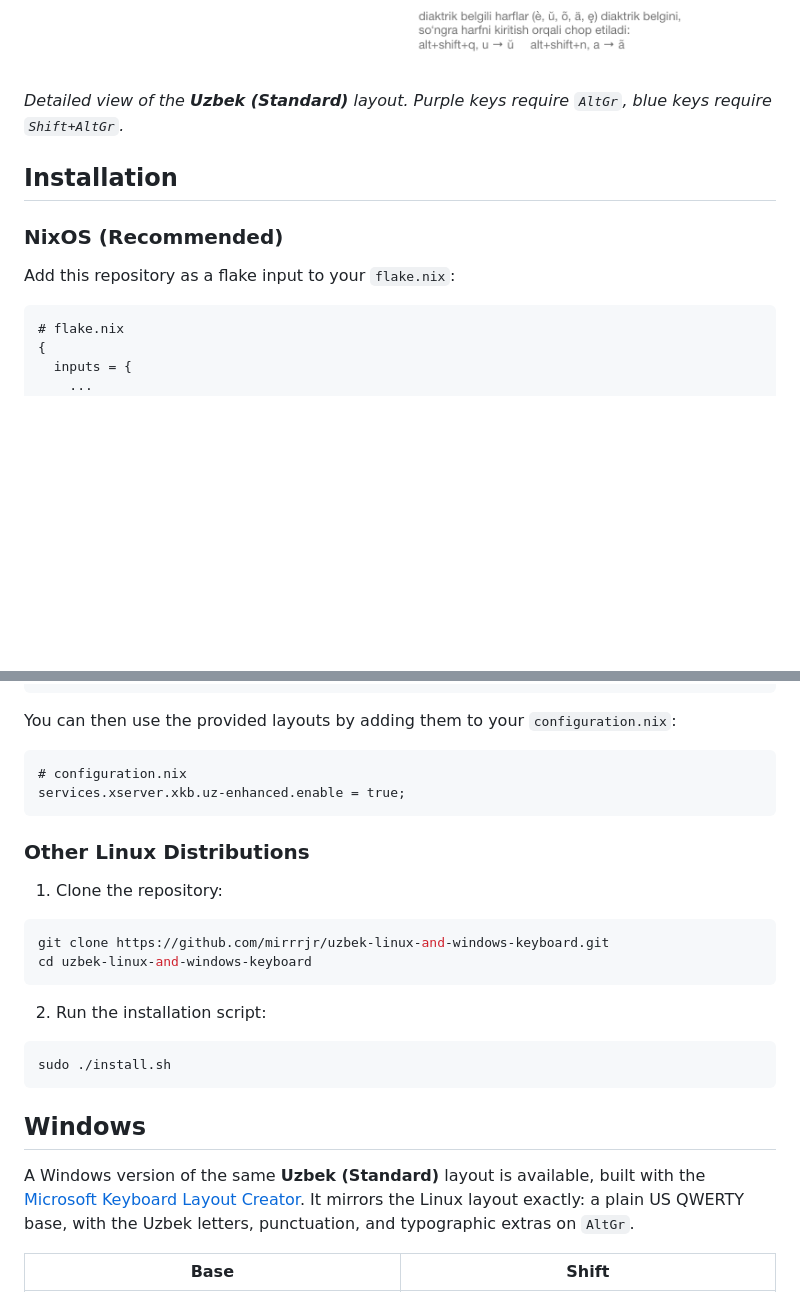
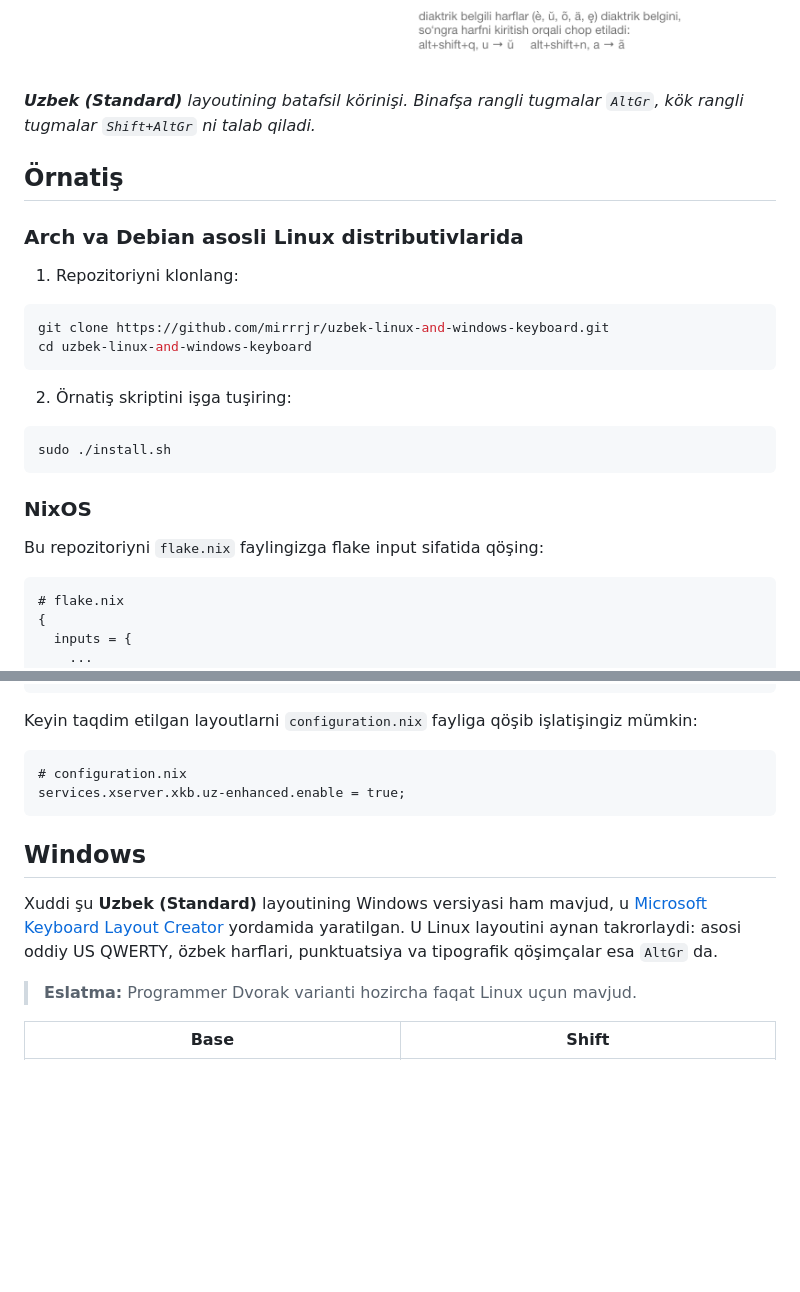
Before and after one commit to mirrrjr/uzbek-linux-and-windows-keyboard, a Markdown page: README.md, 2 parts joined by grey strips. Drawn GitHub-style; blank space fills up the shorter version.

````diff
--- a/README.md
+++ b/README.md
@@ -20,12 +23,27 @@ This package provides four Linux keyboard layout variants (plus a matching Windo
 
 ![Uzbek keyboard layout](./assets/keyboard-layout.png)
-_Detailed view of the **Uzbek (Standard)** layout. Purple keys require `AltGr`, blue keys require `Shift+AltGr`._
+_**Uzbek (Standard)** layoutining batafsil körinişi. Binafşa rangli tugmalar `AltGr`, kök rangli tugmalar `Shift+AltGr` ni talab qiladi._
 
-## Installation
+## Örnatiş
 
-### NixOS (Recommended)
+### Arch va Debian asosli Linux distributivlarida
 
-Add this repository as a flake input to your `flake.nix`:
+1. Repozitoriyni klonlang:
+
+```bash
+git clone https://github.com/mirrrjr/uzbek-linux-and-windows-keyboard.git
+cd uzbek-linux-and-windows-keyboard
+```
+
+2. Örnatiş skriptini işga tuşiring:
+
+```bash
+sudo ./install.sh
+```
+
+### NixOS
+
+Bu repozitoriyni `flake.nix` faylingizga flake input sifatida qöşing:
 
 ```nix
 # flake.nix
@@ -53,31 +71,19 @@ Add this repository as a flake input to your `flake.nix`:
 }
 ```
 
-You can then use the provided layouts by adding them to your `configuration.nix`:
+Keyin taqdim etilgan layoutlarni `configuration.nix` fayliga qöşib işlatişingiz mümkin:
 
 ```nix
 # configuration.nix
 services.xserver.xkb.uz-enhanced.enable = true;
 ```
 
-### Other Linux Distributions
-
-1. Clone the repository:
-
-```bash
-git clone https://github.com/mirrrjr/uzbek-linux-and-windows-keyboard.git
-cd uzbek-linux-and-windows-keyboard
-```
-
-2. Run the installation script:
-
-```bash
-sudo ./install.sh
-```
 
 ## Windows
 
-A Windows version of the same **Uzbek (Standard)** layout is available, built with the [Microsoft Keyboard Layout Creator](https://www.microsoft.com/en-us/download/details.aspx?id=102134). It mirrors the Linux layout exactly: a plain US QWERTY base, with the Uzbek letters, punctuation, and typographic extras on `AltGr`.
+Xuddi şu **Uzbek (Standard)** layoutining Windows versiyasi ham mavjud, u [Microsoft Keyboard Layout Creator](https://www.microsoft.com/en-us/download/details.aspx?id=102134) yordamida yaratilgan. U Linux layoutini aynan takrorlaydi: asosi oddiy US QWERTY, özbek harflari, punktuatsiya va tipografik qöşimçalar esa `AltGr` da.
+
+> **Eslatma:** Programmer Dvorak varianti hozircha faqat Linux uçun mavjud.
 
 | Base | Shift |
 |---|---|
````
Also changed, not shown: other parts of README.md (+33 -30 lines), README.en.md (added, +123 -0 lines).
